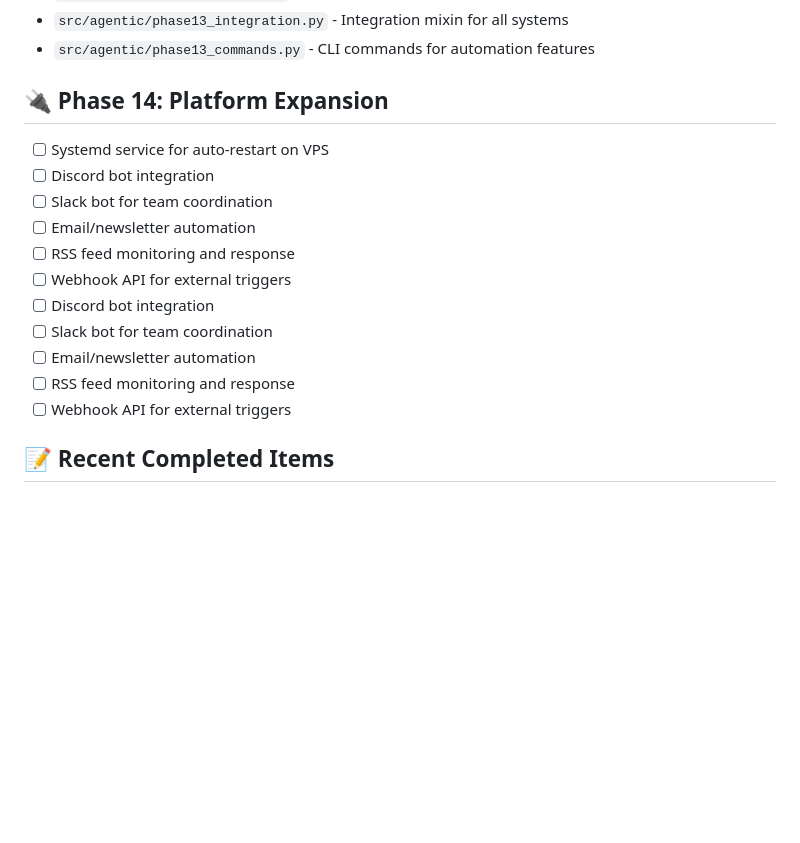
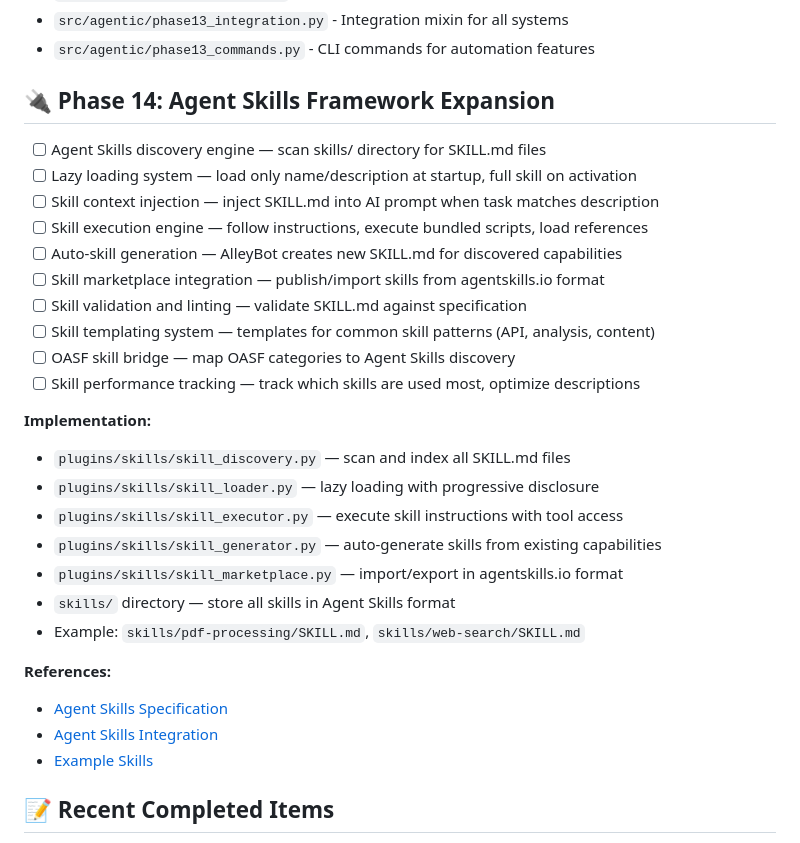
Before and after one commit to DegenApeDev/AlleyBot_Private, a Markdown page: TODO.md, the part around the change. Drawn GitHub-style; blank space fills up the shorter version.

Commit message:
Update Phase 14: Replace platform expansion with Agent Skills framework

```diff
--- a/TODO.md
+++ b/TODO.md
@@ -119,18 +119,31 @@
 - `src/agentic/phase13_integration.py` - Integration mixin for all systems
 - `src/agentic/phase13_commands.py` - CLI commands for automation features
 
-## 🔌 Phase 14: Platform Expansion
-- [ ] Systemd service for auto-restart on VPS
-- [ ] Discord bot integration
-- [ ] Slack bot for team coordination
-- [ ] Email/newsletter automation
-- [ ] RSS feed monitoring and response
-- [ ] Webhook API for external triggers
-- [ ] Discord bot integration
-- [ ] Slack bot for team coordination
-- [ ] Email/newsletter automation
-- [ ] RSS feed monitoring and response
-- [ ] Webhook API for external triggers
+## 🔌 Phase 14: Agent Skills Framework Expansion
+- [ ] Agent Skills discovery engine — scan skills/ directory for SKILL.md files
+- [ ] Lazy loading system — load only name/description at startup, full skill on activation
+- [ ] Skill context injection — inject SKILL.md into AI prompt when task matches description
+- [ ] Skill execution engine — follow instructions, execute bundled scripts, load references
+- [ ] Auto-skill generation — AlleyBot creates new SKILL.md for discovered capabilities
+- [ ] Skill marketplace integration — publish/import skills from agentskills.io format
+- [ ] Skill validation and linting — validate SKILL.md against specification
+- [ ] Skill templating system — templates for common skill patterns (API, analysis, content)
+- [ ] OASF skill bridge — map OASF categories to Agent Skills discovery
+- [ ] Skill performance tracking — track which skills are used most, optimize descriptions
+
+**Implementation:**
+- `plugins/skills/skill_discovery.py` — scan and index all SKILL.md files
+- `plugins/skills/skill_loader.py` — lazy loading with progressive disclosure
+- `plugins/skills/skill_executor.py` — execute skill instructions with tool access
+- `plugins/skills/skill_generator.py` — auto-generate skills from existing capabilities
+- `plugins/skills/skill_marketplace.py` — import/export in agentskills.io format
+- `skills/` directory — store all skills in Agent Skills format
+- Example: `skills/pdf-processing/SKILL.md`, `skills/web-search/SKILL.md`
+
+**References:**
+- [Agent Skills Specification](https://agentskills.io/specification)
+- [Agent Skills Integration](https://agentskills.io/integrate-skills)
+- [Example Skills](https://github.com/anthropics/skills)
 
 ## 📝 Recent Completed Items
 - [x] Clawbr auto-follow debate opponents on create/join
```
